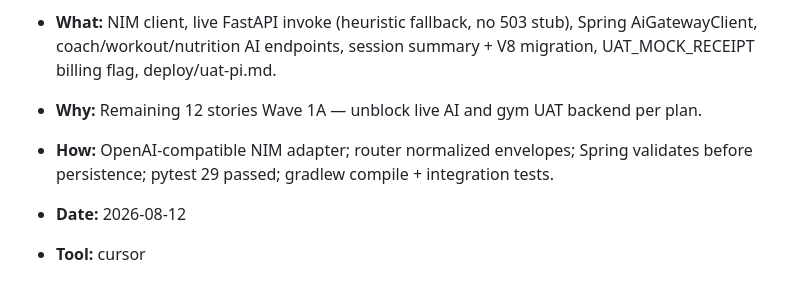
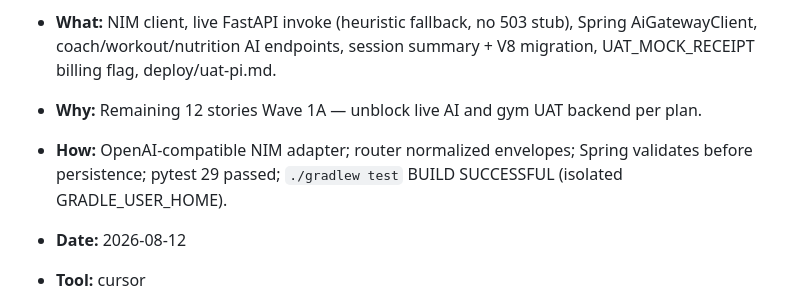
Before and after one commit to subh2312/quilore, a Markdown page: docs/agent-log.md, the part around the change. GitHub-like rendering.

Commit message:
docs: update agent-log with gradlew test evidence
Co-authored-by: Cursor <cursoragent@cursor.com>

```diff
--- a/docs/agent-log.md
+++ b/docs/agent-log.md
@@ -6,7 +6,7 @@
 - **PR:** (pending) cursor → dev — NIM + Spring AI gateway
 - **What:** NIM client, live FastAPI invoke (heuristic fallback, no 503 stub), Spring AiGatewayClient, coach/workout/nutrition AI endpoints, session summary + V8 migration, UAT_MOCK_RECEIPT billing flag, deploy/uat-pi.md.
 - **Why:** Remaining 12 stories Wave 1A — unblock live AI and gym UAT backend per plan.
-- **How:** OpenAI-compatible NIM adapter; router normalized envelopes; Spring validates before persistence; pytest 29 passed; gradlew compile + integration tests.
+- **How:** OpenAI-compatible NIM adapter; router normalized envelopes; Spring validates before persistence; pytest 29 passed; `./gradlew test` BUILD SUCCESSFUL (isolated GRADLE_USER_HOME).
 
 - **Date:** 2026-08-12
 - **Tool:** cursor
```
